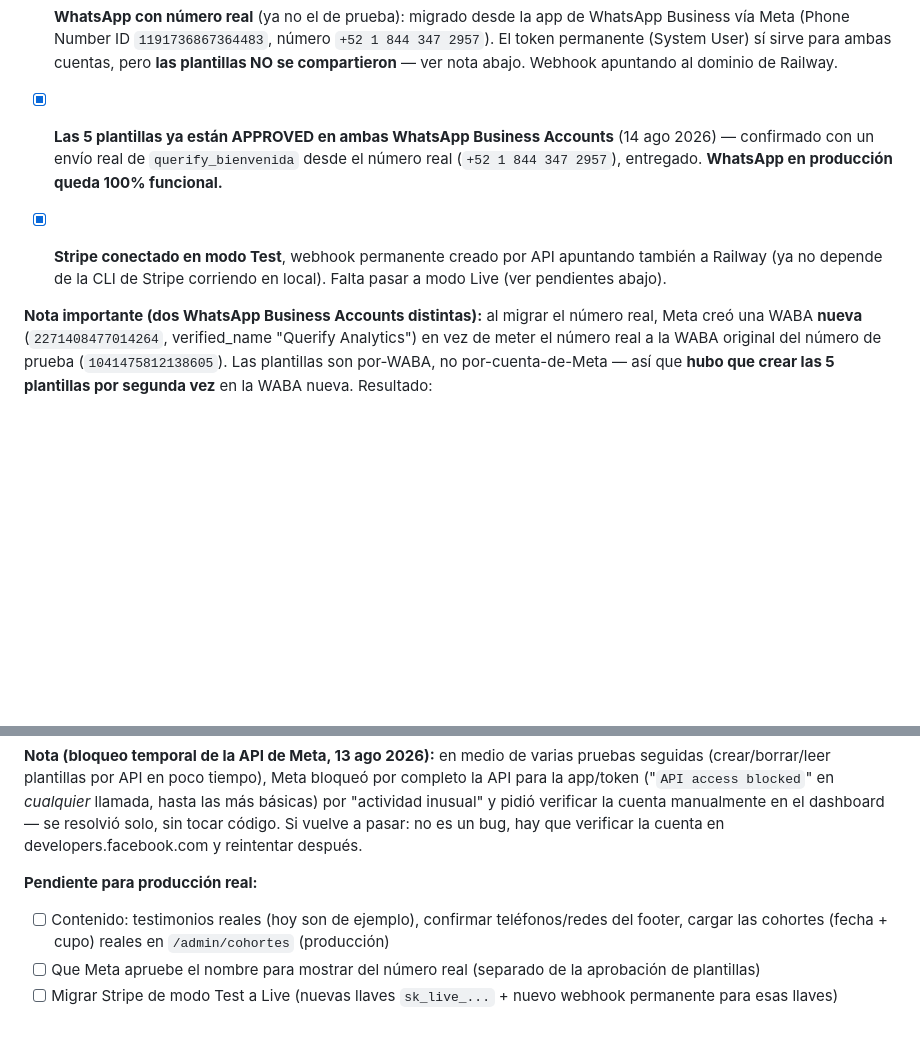
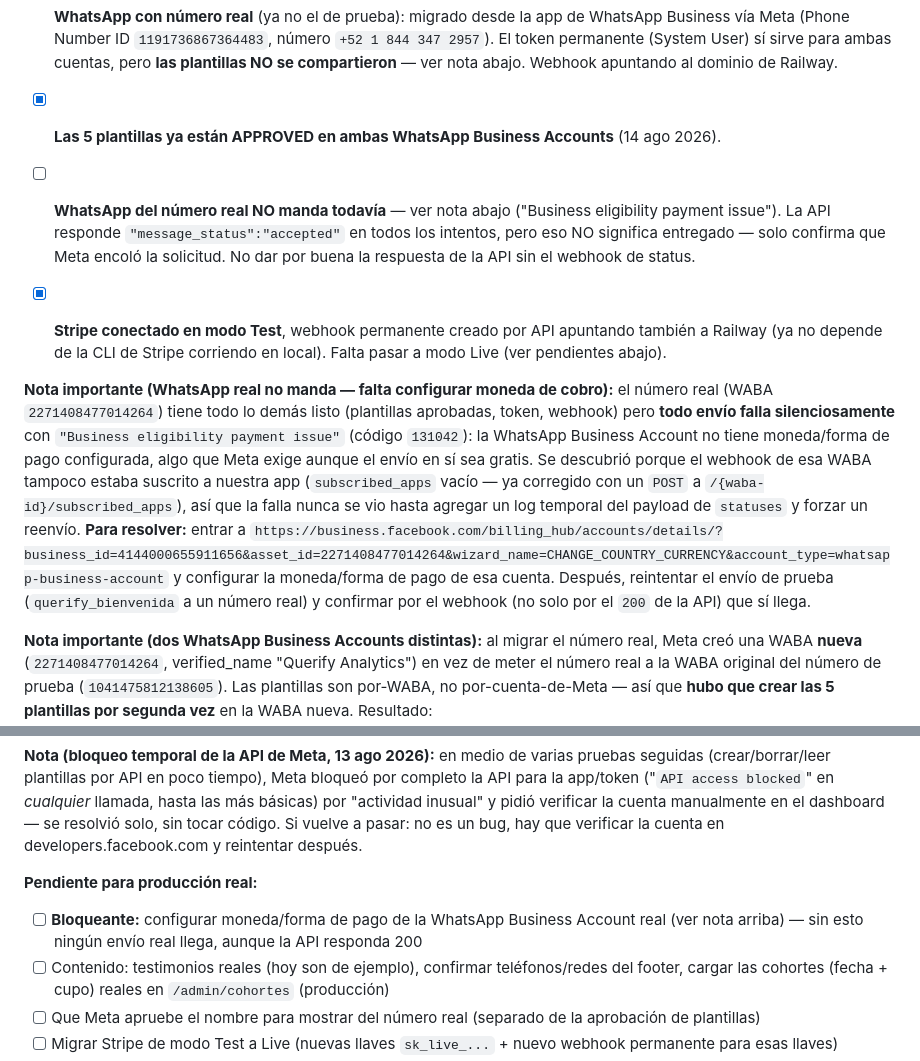
Before and after one commit to Llanas21/qa-website, a Markdown page: ESTADO.md, 2 parts joined by grey strips. Rendered like a GitHub page; blank space fills up the shorter version.

Commit message:
ESTADO.md: WhatsApp real no manda — falta configurar moneda de cobro
Corrijo el estado anterior (había asumido "entregado" solo por el 200
de la API, que únicamente confirma "accepted", no entrega real). El
webhook de la WABA real tampoco estaba suscrito a la app — ya corregido
— y con eso se vio el error real: "Business eligibility payment issue"
(código 131042), moneda no configurada en la cuenta. Bloqueante para
producción hasta resolverlo en el billing hub de Meta.

Co-Authored-By: Claude Sonnet 5 <noreply@anthropic.com>

```diff
--- a/ESTADO.md
+++ b/ESTADO.md
@@ -78,12 +78,31 @@ brief-proyecto.md      Brief original (fases 1-4: planeación, arquitectura,
       plantillas NO se compartieron** — ver nota abajo. Webhook apuntando
       al dominio de Railway.
 - [x] **Las 5 plantillas ya están APPROVED en ambas WhatsApp Business
-      Accounts** (14 ago 2026) — confirmado con un envío real de
-      `querify_bienvenida` desde el número real (`+52 1 844 347 2957`),
-      entregado. **WhatsApp en producción queda 100% funcional.**
+      Accounts** (14 ago 2026).
+- [ ] **WhatsApp del número real NO manda todavía** — ver nota abajo
+      ("Business eligibility payment issue"). La API responde
+      `"message_status":"accepted"` en todos los intentos, pero eso NO
+      significa entregado — solo confirma que Meta encoló la solicitud.
+      No dar por buena la respuesta de la API sin el webhook de status.
 - [x] **Stripe conectado en modo Test**, webhook permanente creado por API
       apuntando también a Railway (ya no depende de la CLI de Stripe
       corriendo en local). Falta pasar a modo Live (ver pendientes abajo).
+
+**Nota importante (WhatsApp real no manda — falta configurar moneda de
+cobro):** el número real (WABA `2271408477014264`) tiene todo lo demás
+listo (plantillas aprobadas, token, webhook) pero **todo envío falla
+silenciosamente** con `"Business eligibility payment issue"` (código
+`131042`): la WhatsApp Business Account no tiene moneda/forma de pago
+configurada, algo que Meta exige aunque el envío en sí sea gratis. Se
+descubrió porque el webhook de esa WABA tampoco estaba suscrito a
+nuestra app (`subscribed_apps` vacío — ya corregido con un `POST` a
+`/{waba-id}/subscribed_apps`), así que la falla nunca se vio hasta
+agregar un log temporal del payload de `statuses` y forzar un reenvío.
+**Para resolver:** entrar a
+`https://business.facebook.com/billing_hub/accounts/details/?business_id=4144000655911656&asset_id=2271408477014264&wizard_name=CHANGE_COUNTRY_CURRENCY&account_type=whatsapp-business-account`
+y configurar la moneda/forma de pago de esa cuenta. Después, reintentar
+el envío de prueba (`querify_bienvenida` a un número real) y confirmar
+por el webhook (no solo por el `200` de la API) que sí llega.
 
 **Nota importante (dos WhatsApp Business Accounts distintas):** al migrar
 el número real, Meta creó una WABA **nueva** (`2271408477014264`,
@@ -131,6 +150,9 @@ un bug, hay que verificar la cuenta en developers.facebook.com y
 reintentar después.
 
 **Pendiente para producción real:**
+- [ ] **Bloqueante:** configurar moneda/forma de pago de la WhatsApp
+      Business Account real (ver nota arriba) — sin esto ningún envío real
+      llega, aunque la API responda 200
 - [ ] Contenido: testimonios reales (hoy son de ejemplo), confirmar
       teléfonos/redes del footer, cargar las cohortes (fecha + cupo) reales
       en `/admin/cohortes` (producción)
```
